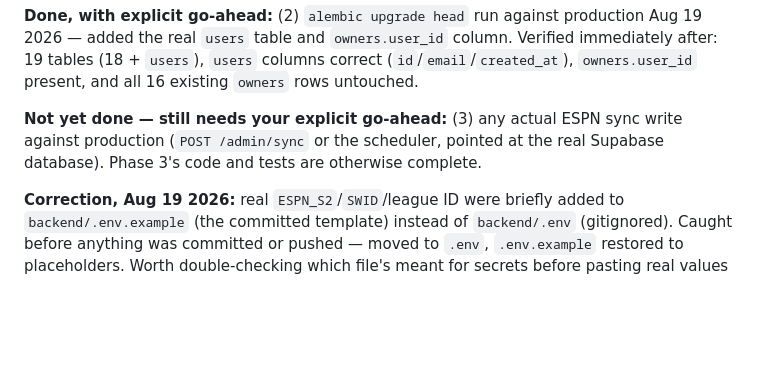
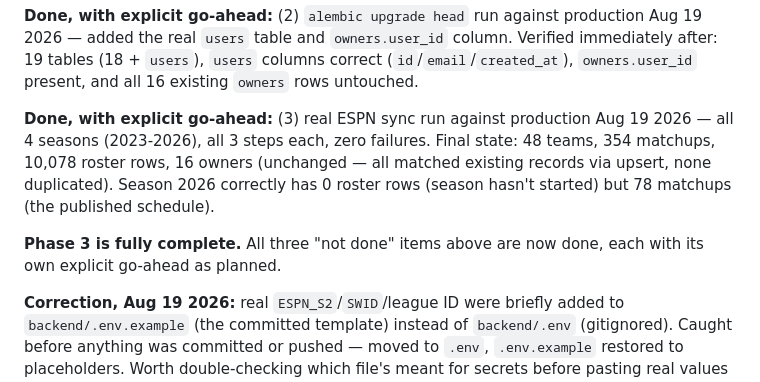
Before and after one commit to Teej-collab/Better_Fantasy_App, a Markdown page: TODO.md, the part around the change. GitHub-like rendering; blank space fills up the shorter version.

Commit message:
Complete Phase 3: real ESPN sync run against production
With explicit go-ahead: ran a full ESPN sync (teams/matchups/rosters)
against production Supabase for all 4 seasons (2023-2026). Zero
failures. Final state: 48 teams, 354 matchups, 10,078 roster rows, 16
owners (unchanged — upserts correctly matched existing records rather
than duplicating). Phase 3 is now fully complete.

Co-Authored-By: Claude Sonnet 5 <noreply@anthropic.com>

```diff
--- a/TODO.md
+++ b/TODO.md
@@ -108,10 +108,15 @@ production Aug 19 2026 — added the real `users` table and
 `users`), `users` columns correct (`id`/`email`/`created_at`),
 `owners.user_id` present, and all 16 existing `owners` rows untouched.
 
-**Not yet done — still needs your explicit go-ahead:** (3) any actual
-ESPN sync write against production (`POST /admin/sync` or the scheduler,
-pointed at the real Supabase database). Phase 3's code and tests are
-otherwise complete.
+**Done, with explicit go-ahead:** (3) real ESPN sync run against
+production Aug 19 2026 — all 4 seasons (2023-2026), all 3 steps each,
+zero failures. Final state: 48 teams, 354 matchups, 10,078 roster rows,
+16 owners (unchanged — all matched existing records via upsert, none
+duplicated). Season 2026 correctly has 0 roster rows (season hasn't
+started) but 78 matchups (the published schedule).
+
+**Phase 3 is fully complete.** All three "not done" items above are now
+done, each with its own explicit go-ahead as planned.
 
 **Correction, Aug 19 2026:** real `ESPN_S2`/`SWID`/league ID were briefly
 added to `backend/.env.example` (the committed template) instead of
```
